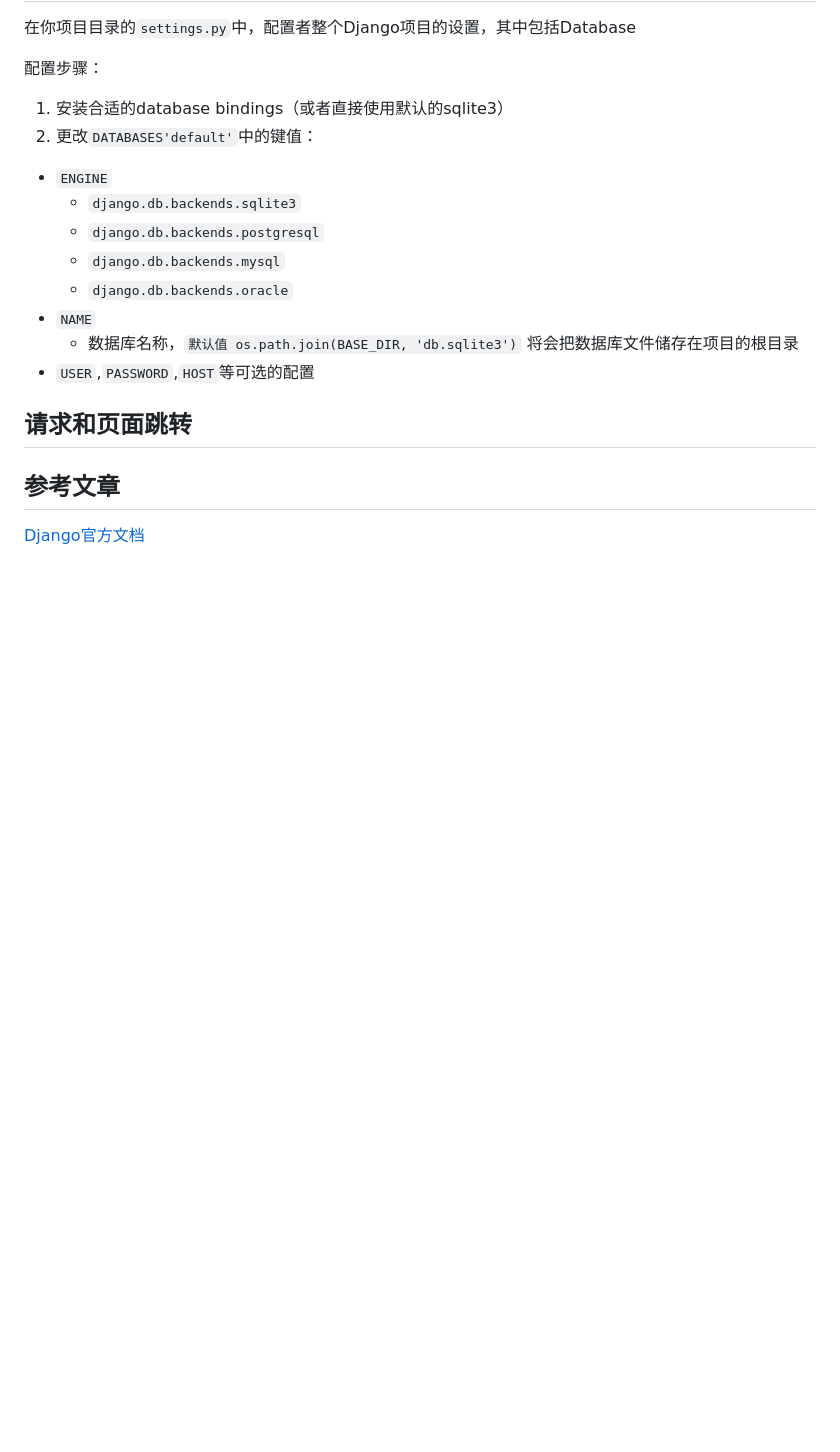
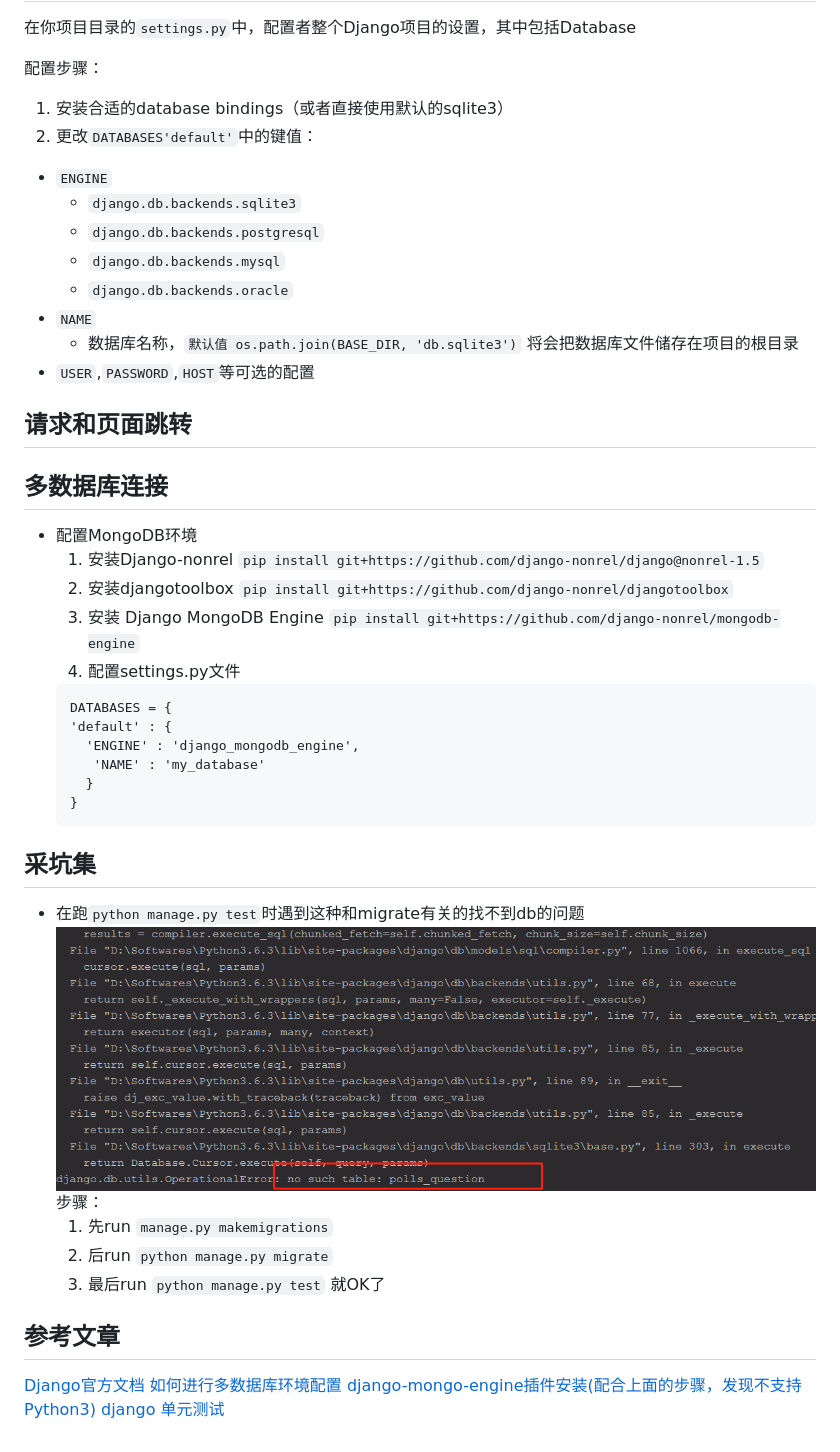
Before and after one commit to androidjp/DjangoDemo, a Markdown page: README.md, the part around the change. Drawn GitHub-style; pictures changed too: img/issue_1.png (added); blank space fills up the shorter version.

Commit message:
finish the demo to run unit test. `python manage.py test` finish add the module `mongo_module`. start using `PyMongo` lib to connect Mongo.

````diff
--- a/README.md
+++ b/README.md
@@ -73,8 +73,36 @@
 
 ## 请求和页面跳转
 
+## 多数据库连接
+* 配置MongoDB环境
+  1. 安装Django-nonrel
+    `pip install git+https://github.com/django-nonrel/django@nonrel-1.5`
+  2. 安装djangotoolbox
+    `pip install git+https://github.com/django-nonrel/djangotoolbox`
+  3. 安装 Django MongoDB Engine
+    `pip install git+https://github.com/django-nonrel/mongodb-engine`
+  4. 配置settings.py文件
+    ```
+    DATABASES = {
+    'default' : {
+      'ENGINE' : 'django_mongodb_engine',
+       'NAME' : 'my_database'
+      }
+    }
+    ```
+
+## 采坑集
+* 在跑`python manage.py test`时遇到这种和migrate有关的找不到db的问题
+  ![](./img/issue_1.png)
+  步骤：
+  1. 先run `manage.py makemigrations`
+  2. 后run `python manage.py migrate`
+  3. 最后run `python manage.py test` 就OK了
 
 
 
 ## 参考文章
 [Django官方文档](https://docs.djangoproject.com/zh-hans/2.0/intro/tutorial01/)
+[如何进行多数据库环境配置](https://blog.csdn.net/songfreeman/article/details/70229839)
+[django-mongo-engine插件安装(配合上面的步骤，发现不支持Python3)](http://django-mongodb-engine.readthedocs.io/en/latest/topics/setup.html)
+[django 单元测试](https://www.jianshu.com/p/34267dd79ad6)
````
Also changed, not shown: 18 other files.
